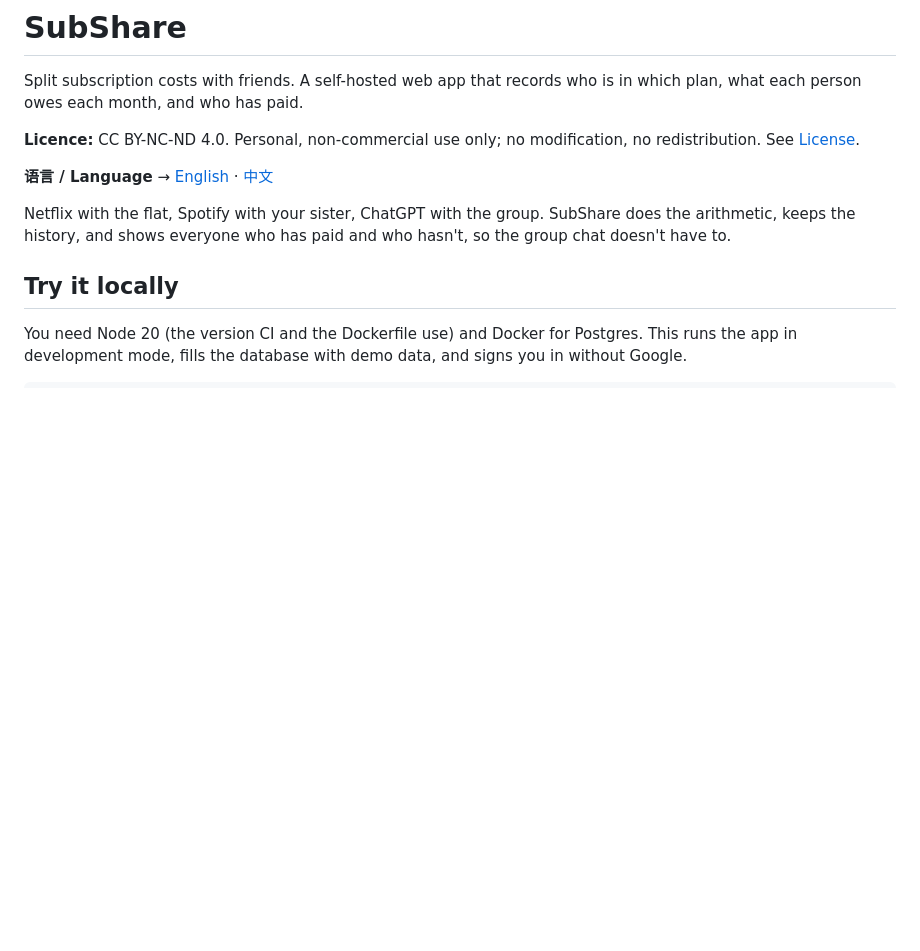
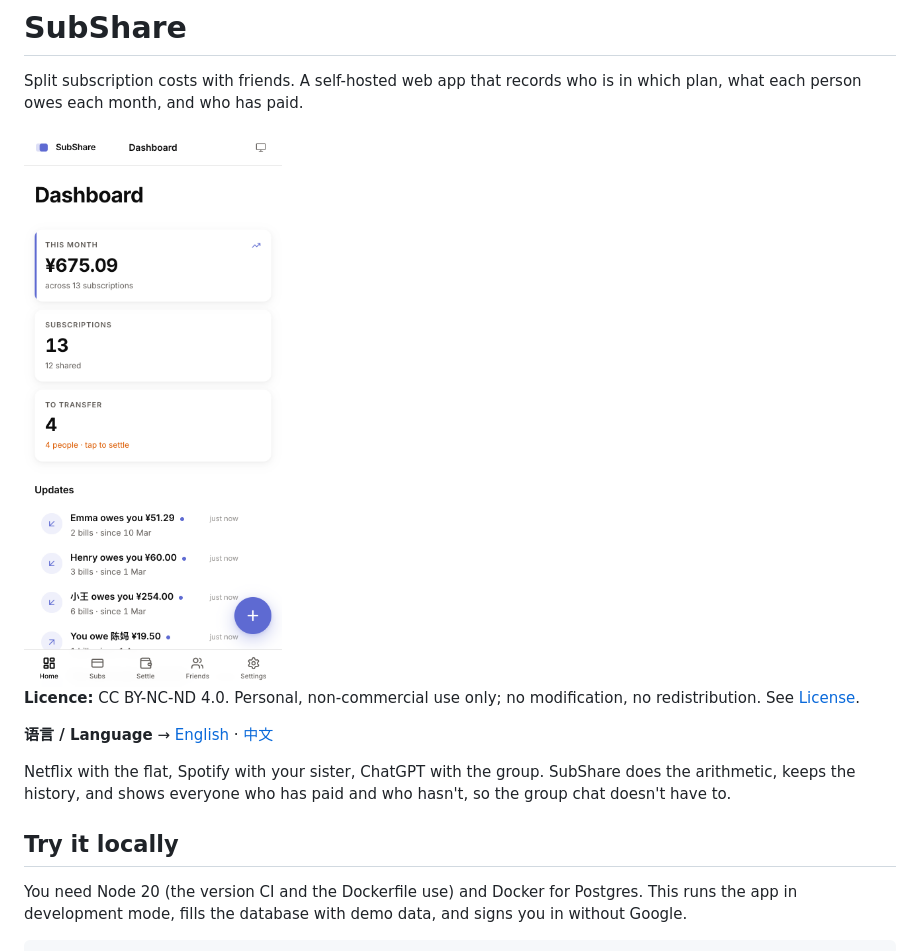
Before and after one commit to Davie521/subshare, a Markdown page: README.md, the part around the change. Rendered like a GitHub page; pictures changed too: docs/screenshots/dashboard-mobile-demo-data.png (added); blank space fills up the shorter version.

Commit message:
docs: real mobile dashboard screenshot at the top of both READMEs (#34)

```diff
--- a/README.md
+++ b/README.md
@@ -1,6 +1,8 @@
 # SubShare
 
 Split subscription costs with friends. A self-hosted web app that records who is in which plan, what each person owes each month, and who has paid.
+
+<img src="docs/screenshots/dashboard-mobile-demo-data.png" width="320" alt="The SubShare dashboard on a phone with demo data: ¥675.09 spent this month across 13 subscriptions, 4 people to settle with, and updates such as Emma owing ¥51.29 for 2 bills.">
 
 **Licence:** CC BY-NC-ND 4.0. Personal, non-commercial use only; no modification, no redistribution. See [License](#license).
 
```
Also changed, not shown: README.zh.md (+2 -0 lines), docs/screenshots/dashboard-desktop-demo-data.png (added), docs/screenshots/settlement-mobile-demo-data.png (added).
